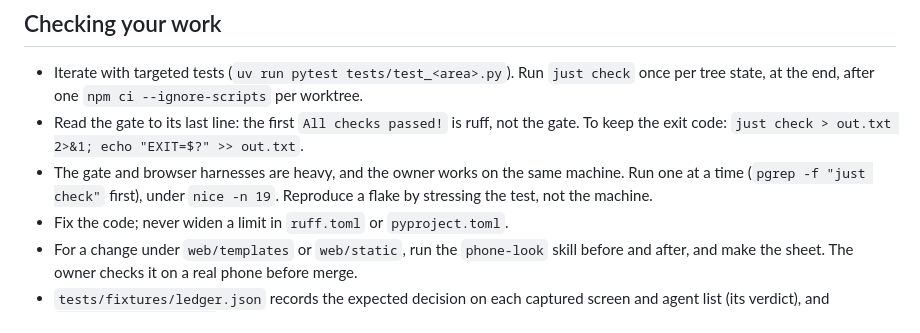
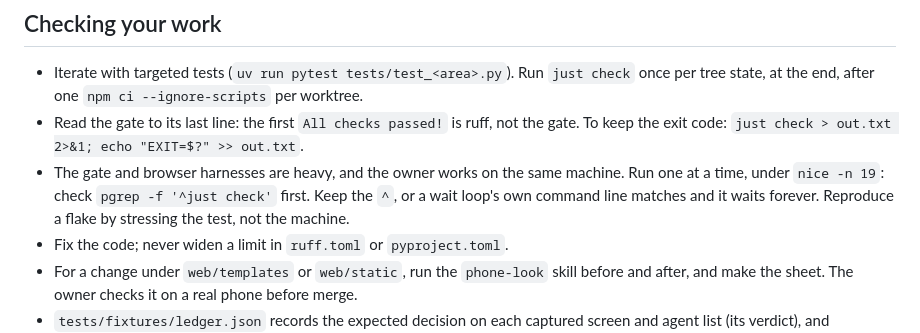
Before and after one commit to FMazzoni/herdr-pwa, a Markdown page: AGENTS.md, the part around the change. Drawn GitHub-style.

Commit message:
Anchor the gate check's pgrep so a wait loop can't match itself
An unanchored pgrep -f matches the waiting loop's own bash command line, so the wait never ends; two workers stalled on it. Anchoring the pattern at the start matches only the real just process.

```diff
--- a/AGENTS.md
+++ b/AGENTS.md
@@ -10,7 +10,8 @@ There's no design doc: the code, tests and commit log are the truth.
 - Read the gate to its last line: the first `All checks passed!` is ruff, not the gate.
   To keep the exit code: `just check > out.txt 2>&1; echo "EXIT=$?" >> out.txt`.
 - The gate and browser harnesses are heavy, and the owner works on the same machine. Run
-  one at a time (`pgrep -f "just check"` first), under `nice -n 19`. Reproduce a flake by
+  one at a time, under `nice -n 19`: check `pgrep -f '^just check'` first. Keep the `^`,
+  or a wait loop's own command line matches and it waits forever. Reproduce a flake by
   stressing the test, not the machine.
 - Fix the code; never widen a limit in `ruff.toml` or `pyproject.toml`.
 - For a change under `web/templates` or `web/static`, run the `phone-look` skill before and
```
